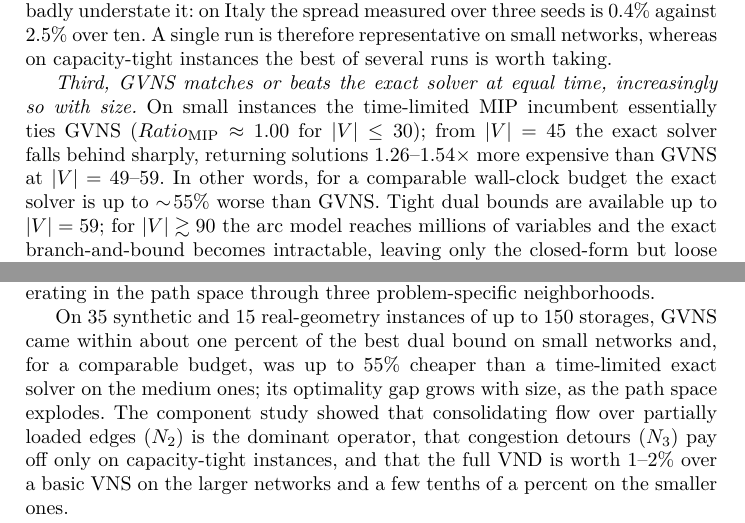
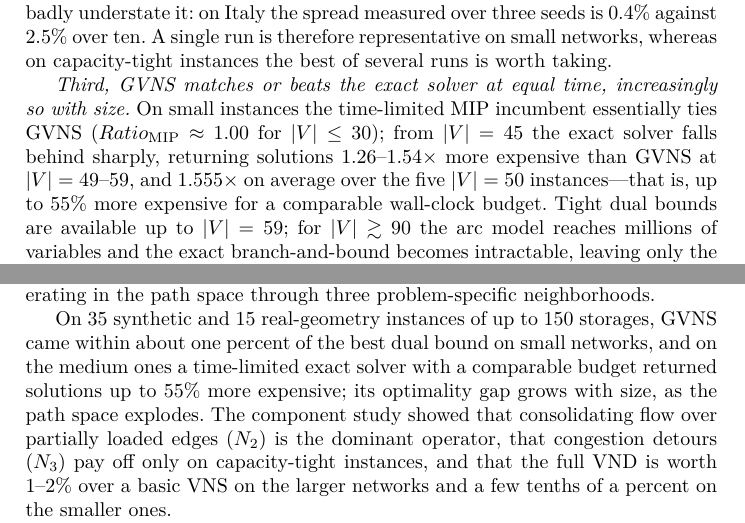
Before and after one commit to aponom84/Optimal-Logistic-Net, a LaTeX thesis (papers/GVNS/arxiv/logistics_gvns.tex): two parts of pages 11 and 13 of 15, joined at a grey line, cut so that both start at the same text. The pictures show the PDF file papers/GVNS/arxiv/logistics_gvns.pdf that the author committed with the source.

Commit message:
Fix the direction of the "55%" comparison in the abstract and conclusion
Table 2's ratios are normalised to GVNS: MIP-incumbent/GVNS = 1.555 at
|V|=50 means the exact solver's solution is 55% more expensive than the
GVNS one. Turning that around requires the other denominator: GVNS is
1 - 1/1.555 = 36% cheaper, not 55%.

The abstract ("up to 55% better than a time-limited exact solver") and the
conclusion ("up to 55% cheaper than a time-limited exact solver") both
made the second claim while quoting the first number. Both now state it in
the measured direction: the exact solver returns solutions up to 55% more
expensive than GVNS.

Section 5.2 was already correct -- "the exact solver is up to ~55% worse
than GVNS" has GVNS as the denominator -- but it did not say that 55% is a
mean over the five |V|=50 instances rather than a maximum, so it now does.

The magnitude was conservative rather than inflated: the largest
per-instance ratio is 2.368x on 50_nodes_2.

Reported by the author.

Co-Authored-By: Claude Opus 5 <noreply@anthropic.com>

```diff
--- a/papers/GVNS/arxiv/logistics_gvns.tex
+++ b/papers/GVNS/arxiv/logistics_gvns.tex
@@ -101,5 +101,3 @@ logistic networks calibrated on real road graphs of nine European countries, fiv
 U.S.\ states and the European part of Russia. On 35 synthetic and 15
 real-geometry instances with up to 150 storages, GVNS returns solutions within
 about one percent of the best dual bound on small networks---a branch-and-bound
-lower bound substantially tighter than the LP relaxation---and for a comparable
-wall-clock budget is up to $55\%$ better than a time-limited exact solver on the
@@ -107,3 +106,4 @@ medium instances.
+solutions up to $55\%$ more expensive than those of GVNS.
 
 \keywords{multi-commodity flow \and network design \and variable neighborhood
 search \and metaheuristics \and mixed integer programming \and logistics}
@@ -610,8 +610,9 @@ taking.
 so with size.} On small instances the time-limited MIP incumbent essentially
 ties GVNS ($Ratio_{\text{MIP}}\approx1.00$ for $|V|\le30$); from $|V|=45$ the
 exact solver falls behind sharply, returning solutions $1.26$--$1.54\times$ more
-expensive than GVNS at $|V|=49$--$59$. In other words, for a comparable
-wall-clock budget the exact solver is up to $\sim\!55\%$ worse than GVNS. Tight
+expensive than GVNS at $|V|=49$--$59$, and $1.555\times$ on average over the five
+$|V|=50$ instances---that is, up to $55\%$ more expensive for a comparable
+wall-clock budget. Tight
 dual bounds are available up to $|V|=59$; for $|V|\gtrsim90$ the arc model reaches
 millions of variables and the exact branch-and-bound becomes intractable, leaving
 only the closed-form but loose LP-relaxation bound. Even there GVNS keeps
@@ -751,9 +752,10 @@ operating in the path space through three problem-specific neighborhoods.
 
 
 On $35$ synthetic and $15$ real-geometry instances of up to $150$ storages, GVNS
-came within about one percent of the best dual bound on small networks and, for a
-comparable budget, was up to $55\%$ cheaper than a time-limited exact solver on
-the medium ones; its optimality gap grows with size, as the path space explodes.
+came within about one percent of the best dual bound on small networks, and on the
+medium ones a time-limited exact solver with a comparable budget returned solutions
+up to $55\%$ more expensive; its optimality gap grows with size, as the path space
+explodes.
 The component study showed that consolidating flow over partially loaded edges
 ($N_2$) is the dominant operator, that congestion detours ($N_3$) pay off only on
 capacity-tight instances, and that the full VND is worth $1$--$2\%$ over a basic
```
Also changed, not shown: papers/GVNS/logistics_gvns.tex (+10 -8 lines), papers/GVNS/arxiv/logistics_gvns.pdf, papers/GVNS/logistics_gvns.pdf, papers/GVNS/logistics_gvns_arxiv.pdf, papers/GVNS/arxiv/logistics_gvns.tex (3 more changed lines), 1 other file.
